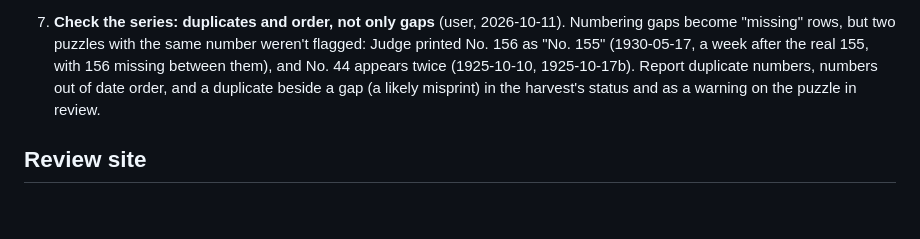
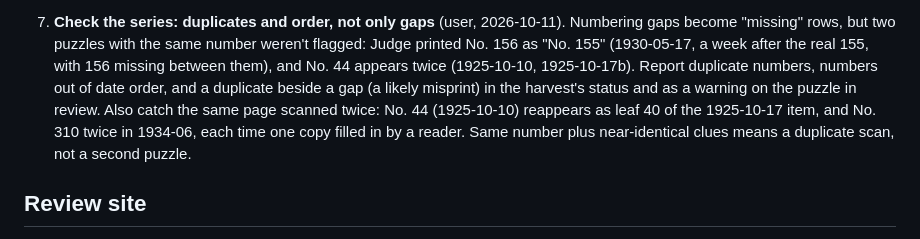
Before and after one commit to EveryPuzzleProject/blitz, a Markdown page: design/followups.md, the part around the change. Rendered like a GitHub page; blank space fills up the shorter version.

Commit message:
Follow-ups: detect the same page scanned twice
Co-Authored-By: Claude Opus 5.5 <noreply@anthropic.com>

```diff
--- a/design/followups.md
+++ b/design/followups.md
@@ -48,7 +48,10 @@ Newest at the bottom of each section; strike through or delete when done.
    "missing" rows, but two puzzles with the same number weren't flagged: Judge printed No. 156 as "No. 155"
    (1930-05-17, a week after the real 155, with 156 missing between them), and No. 44 appears twice
    (1925-10-10, 1925-10-17b). Report duplicate numbers, numbers out of date order, and a duplicate beside a
-   gap (a likely misprint) in the harvest's status and as a warning on the puzzle in review.
+   gap (a likely misprint) in the harvest's status and as a warning on the puzzle in review. Also catch the same
+   page scanned twice: No. 44 (1925-10-10) reappears as leaf 40 of the 1925-10-17 item, and No. 310 twice in
+   1934-06, each time one copy filled in by a reader. Same number plus near-identical clues means a duplicate
+   scan, not a second puzzle.
 
 ## Review site
 
```
